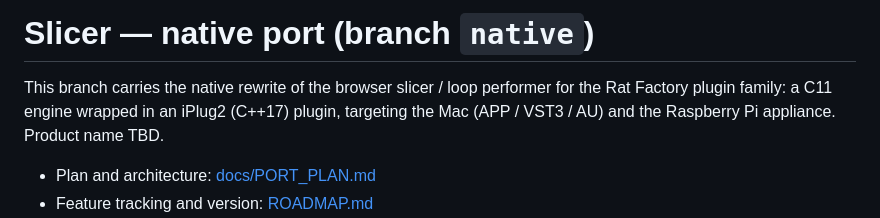
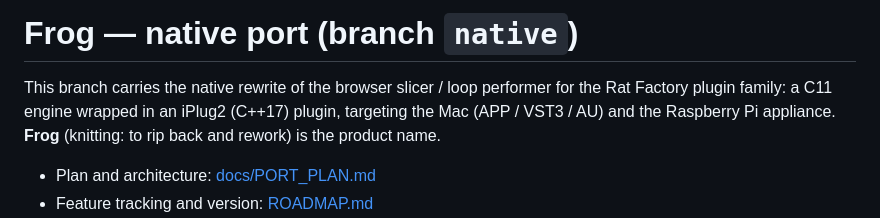
Before and after one commit to sprky0/audio-slicer, a Markdown page: README.md, the part around the change. GitHub-like rendering.

Commit message:
0.1.1: F1.5 decisions — product named Frog; record (F18) runs in parallel with the MVP with host and plugin halves tracked in sync; float32 sample storage accepted, shared math stays double

```diff
--- a/README.md
+++ b/README.md
@@ -1,9 +1,9 @@
-# Slicer — native port (branch `native`)
+# Frog — native port (branch `native`)
 
 This branch carries the native rewrite of the browser slicer / loop performer
 for the Rat Factory plugin family: a C11 engine wrapped in an iPlug2 (C++17)
 plugin, targeting the Mac (APP / VST3 / AU) and the Raspberry Pi appliance.
-Product name TBD.
+**Frog** (knitting: to rip back and rework) is the product name.
 
 - Plan and architecture: [docs/PORT_PLAN.md](docs/PORT_PLAN.md)
 - Feature tracking and version: [ROADMAP.md](ROADMAP.md)
```
Also changed, not shown: ROADMAP.md (+12 -5 lines), docs/PORT_PLAN.md (+24 -17 lines).
